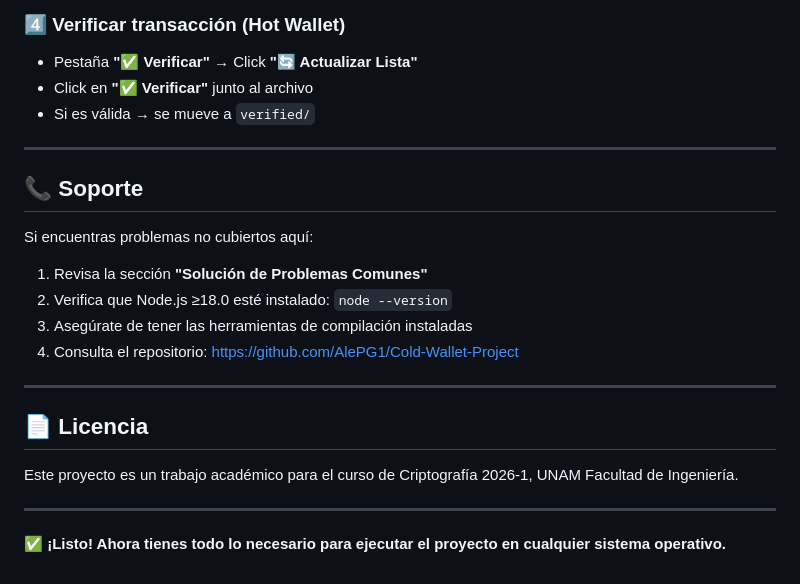
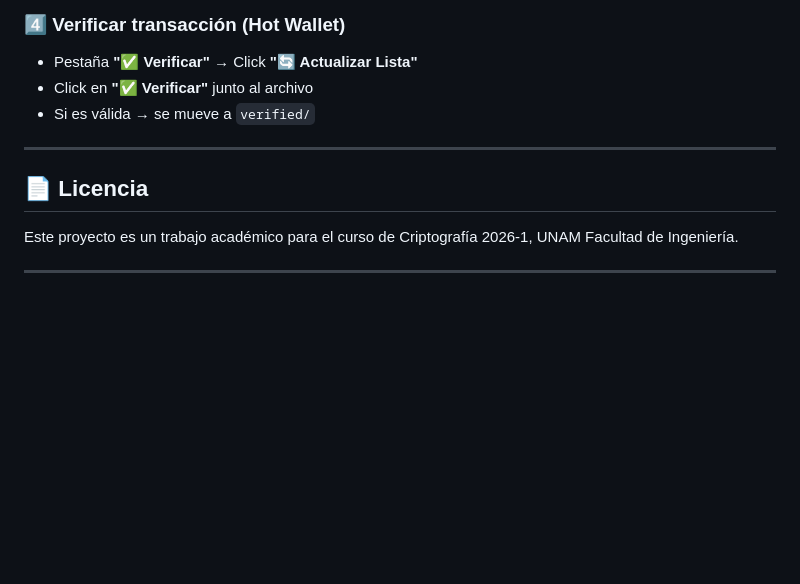
Before and after one commit to AlePG1/Cold-Wallet-Project, a Markdown page: README.md, the part around the change. Rendered like a GitHub page; blank space fills up the shorter version.

Commit message:
Remove support section from README
Removed support section from README.md.

```diff
--- a/README.md
+++ b/README.md
@@ -498,21 +498,8 @@ Cold-Wallet-Project/
 
 ---
 
-## 📞 Soporte
-
-Si encuentras problemas no cubiertos aquí:
-
-1. Revisa la sección **"Solución de Problemas Comunes"**
-2. Verifica que Node.js ≥18.0 esté instalado: `node --version`
-3. Asegúrate de tener las herramientas de compilación instaladas
-4. Consulta el repositorio: [https://github.com/AlePG1/Cold-Wallet-Project](https://github.com/AlePG1/Cold-Wallet-Project)
-
----
-
 ## 📄 Licencia
 
 Este proyecto es un trabajo académico para el curso de Criptografía 2026-1, UNAM Facultad de Ingeniería.
 
 ---
-
-**✅ ¡Listo! Ahora tienes todo lo necesario para ejecutar el proyecto en cualquier sistema operativo.**
```
